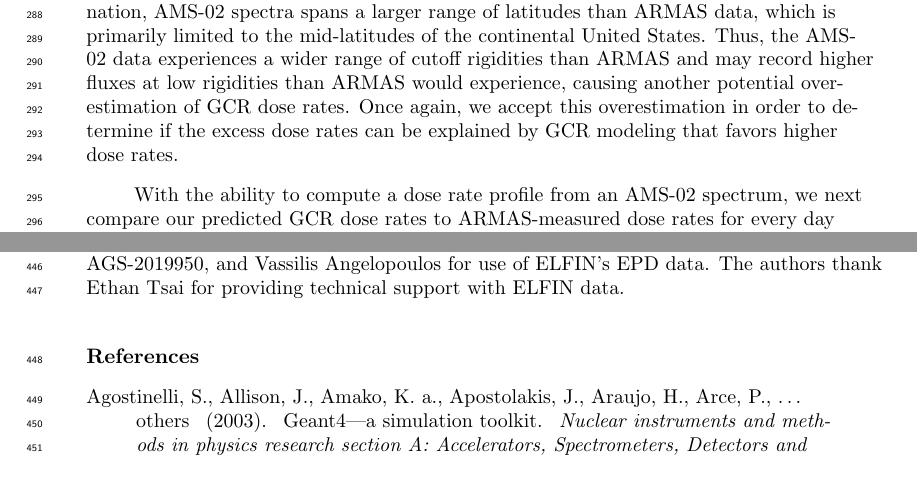
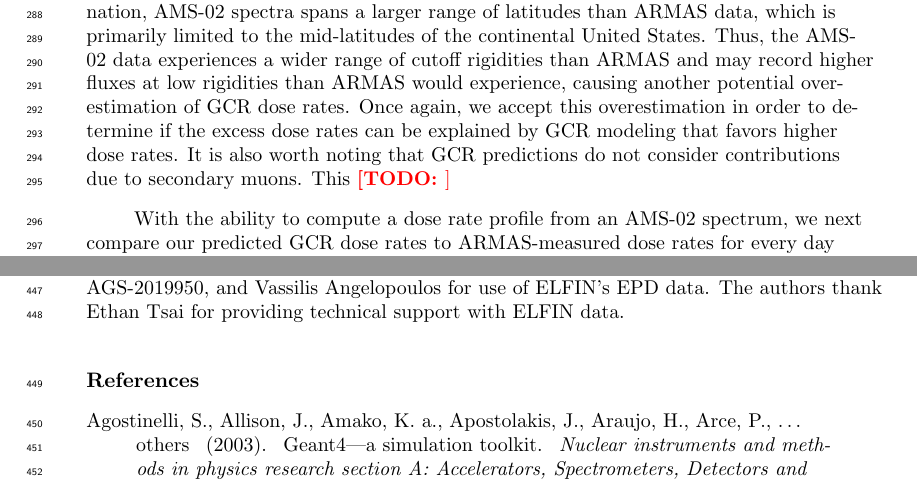
Before and after one commit to julia-claxton/2026_SW_Aviation_Radiation, a LaTeX document (paper/claxton2026_aviation_revision_1.tex): two parts of pages 9 and 15 of 18, joined at a grey line, cut so that both start at the same text. Compiled offline with pdfLaTeX.

Commit message:
Sun Apr 12 23:06:00 UTC 2026

```diff
--- a/paper/claxton2026_aviation_revision_1.tex
+++ b/paper/claxton2026_aviation_revision_1.tex
@@ -299,7 +299,8 @@ In Figure \ref{figure:case_studies}, we plot four example cases showing a) agree
   \label{figure:case_studies}
 \end{figure}
 
-Since AMS-02 data is provided at a daily cadence for the ISS's orbit at $51\mathdeg$ inclination, AMS-02 spectra spans a larger range of latitudes than ARMAS data, which is primarily limited to the mid-latitudes of the continental United States. Thus, the AMS-02 data experiences a wider range of cutoff rigidities than ARMAS and may record higher fluxes at low rigidities than ARMAS would experience, causing another potential overestimation of GCR dose rates. Once again, we accept this overestimation in order to determine if the excess dose rates can be explained by GCR modeling that favors higher dose rates.
+Since AMS-02 data is provided at a daily cadence for the ISS's orbit at $51\mathdeg$ inclination, AMS-02 spectra spans a larger range of latitudes than ARMAS data, which is primarily limited to the mid-latitudes of the continental United States. Thus, the AMS-02 data experiences a wider range of cutoff rigidities than ARMAS and may record higher fluxes at low rigidities than ARMAS would experience, causing another potential overestimation of GCR dose rates. Once again, we accept this overestimation in order to determine if the excess dose rates can be explained by GCR modeling that favors higher dose rates. It is also worth noting that GCR predictions do not consider contributions due to secondary muons. This \todo{}
+
 
 With the ability to compute a dose rate profile from an AMS-02 spectrum, we next compare our predicted GCR dose rates to ARMAS-measured dose rates for every day where AMS-02 and ARMAS both recorded data. For each day, we subtract our predicted GCR-induced dose rate from the ARMAS-measured dose rate to produce a residual dose rate. The GCR-induced dose rate was taken at the same altitude of each ARMAS data record. The results of this comparison are shown in Figure \ref{figure:armas_residuals}, along with the results of the same procedure using NAIRAS version 1 predictions of GCR dose rate for reference.
 
```
Also changed, not shown: paper/output/claxton2026_aviation_revision_1.pdf.
